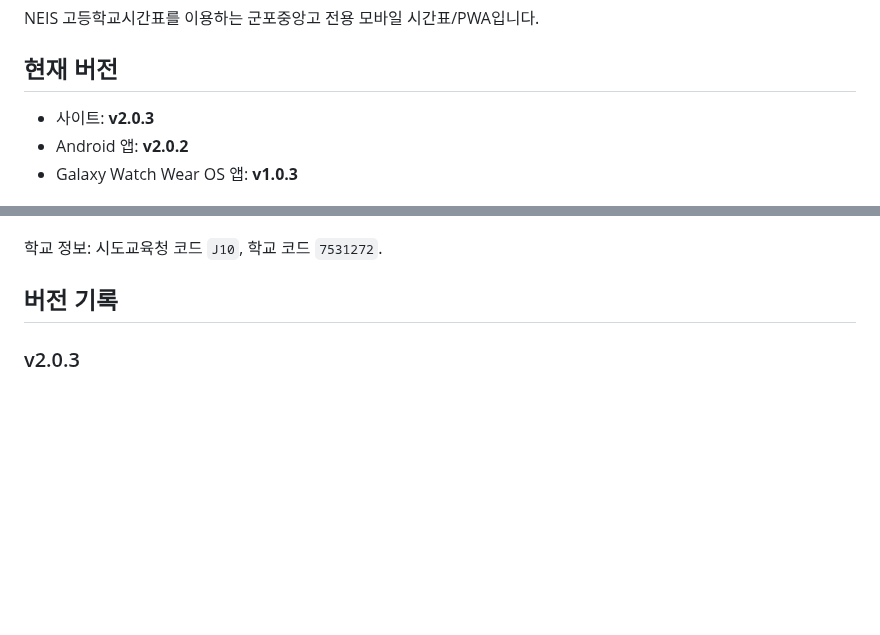
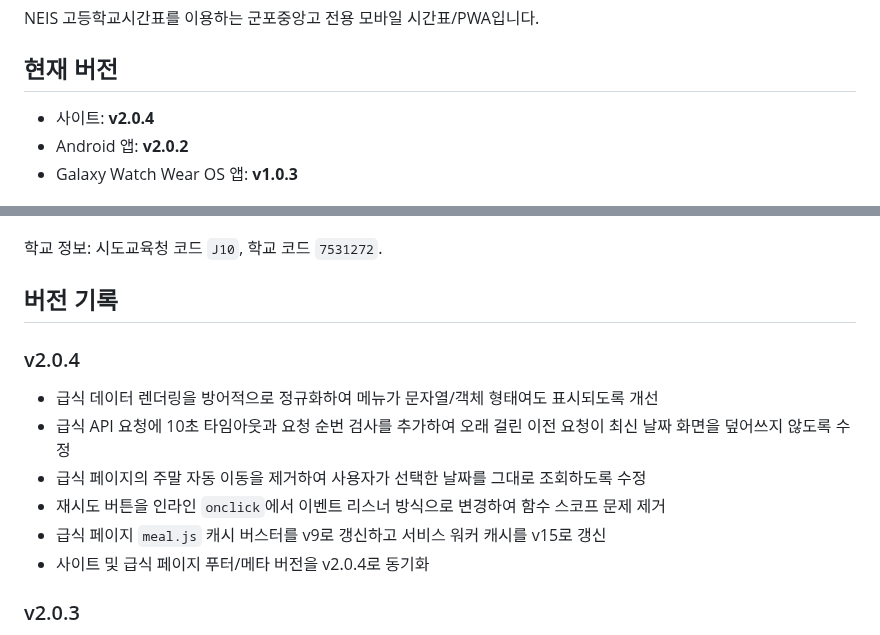
Before and after one commit to test20000-hub/GPJA_timetable, a Markdown page: README.md, 2 parts joined by grey strips. GitHub-like rendering; blank space fills up the shorter version.

Commit message:
docs: record meal fixes in v2.0.4

```diff
--- a/README.md
+++ b/README.md
@@ -4,7 +4,7 @@ NEIS 고등학교시간표를 이용하는 군포중앙고 전용 모바일 시
 
 ## 현재 버전
 
-- 사이트: **v2.0.3**
+- 사이트: **v2.0.4**
 - Android 앱: **v2.0.2**
 - Galaxy Watch Wear OS 앱: **v1.0.3**
 
@@ -31,6 +31,14 @@ NEIS 고등학교시간표를 이용하는 군포중앙고 전용 모바일 시
 학교 정보: 시도교육청 코드 `J10`, 학교 코드 `7531272`.
 
 ## 버전 기록
+
+### v2.0.4
+- 급식 데이터 렌더링을 방어적으로 정규화하여 메뉴가 문자열/객체 형태여도 표시되도록 개선
+- 급식 API 요청에 10초 타임아웃과 요청 순번 검사를 추가하여 오래 걸린 이전 요청이 최신 날짜 화면을 덮어쓰지 않도록 수정
+- 급식 페이지의 주말 자동 이동을 제거하여 사용자가 선택한 날짜를 그대로 조회하도록 수정
+- 재시도 버튼을 인라인 `onclick`에서 이벤트 리스너 방식으로 변경하여 함수 스코프 문제 제거
+- 급식 페이지 `meal.js` 캐시 버스터를 v9로 갱신하고 서비스 워커 캐시를 v15로 갱신
+- 사이트 및 급식 페이지 푸터/메타 버전을 v2.0.4로 동기화
 
 ### v2.0.3
 - 급식 페이지에서 실제 API 응답을 받은 뒤 `esc` 함수가 정의되지 않아 전체 렌더링이 실패하던 문제 수정
```
